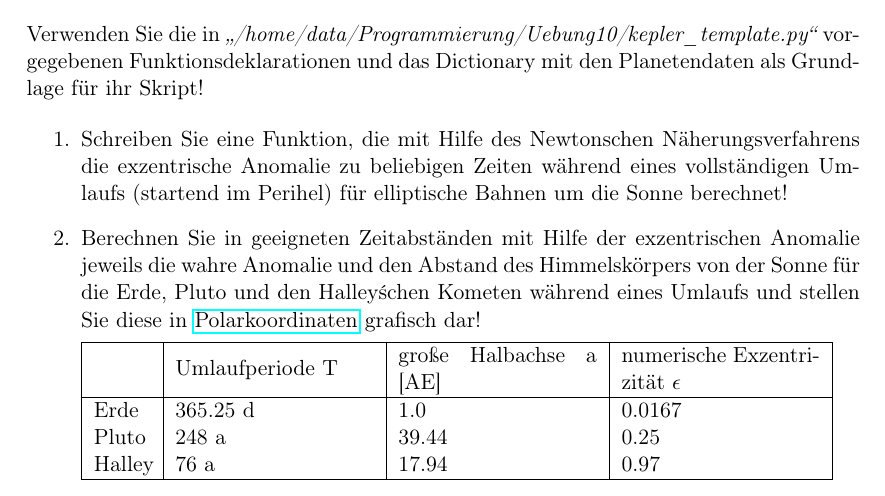
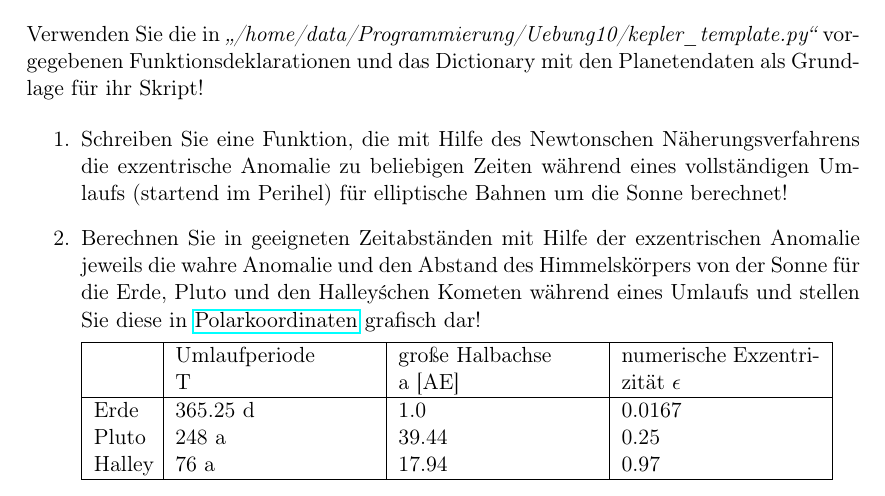
Before and after one commit to Superlokkus/Uebung13, a LaTeX problem sheet (Uebung10Template.tex): part of page 2 of 2, cut so that both start at the same text. Compiled offline with pdfLaTeX.

Commit message:
Keine Lust auf weitere Anpassungen

```diff
--- a/Uebung10Template.tex
+++ b/Uebung10Template.tex
@@ -70,7 +70,7 @@ vorgegebenen Funktionsdeklarationen und das Dictionary mit den Planetendaten als
 \item Berechnen Sie in geeigneten Zeitabständen mit Hilfe der exzentrischen Anomalie jeweils die wahre Anomalie und den Abstand des Himmelskörpers von der Sonne für die Erde, Pluto und den Halley\'schen Kometen während eines Umlaufs und stellen Sie diese in \href{http://matplotlib.org/api/pyplot_api.html#matplotlib.pyplot.polar}{Polarkoordinaten} grafisch dar! %Ich weigere mich den Link in diesem IE6 Blau zu machen
 
 \begin{tabular}{|m{1cm}|m{3.5cm}|m{3.5cm}|m{3.5cm}|}\hline
-&Umlaufperiode T& große Halbachse a [AE]&numerische Exzentrizität $\epsilon$\\ \hline
+&Umlaufperiode \newline T& große Halbachse \newline a [AE]&numerische Exzentrizität $\epsilon$\\ \hline
 Erde&365.25 d&1.0&0.0167\\
 Pluto&248 a&39.44&0.25\\
 Halley&76 a&17.94&0.97\\ \hline
```
